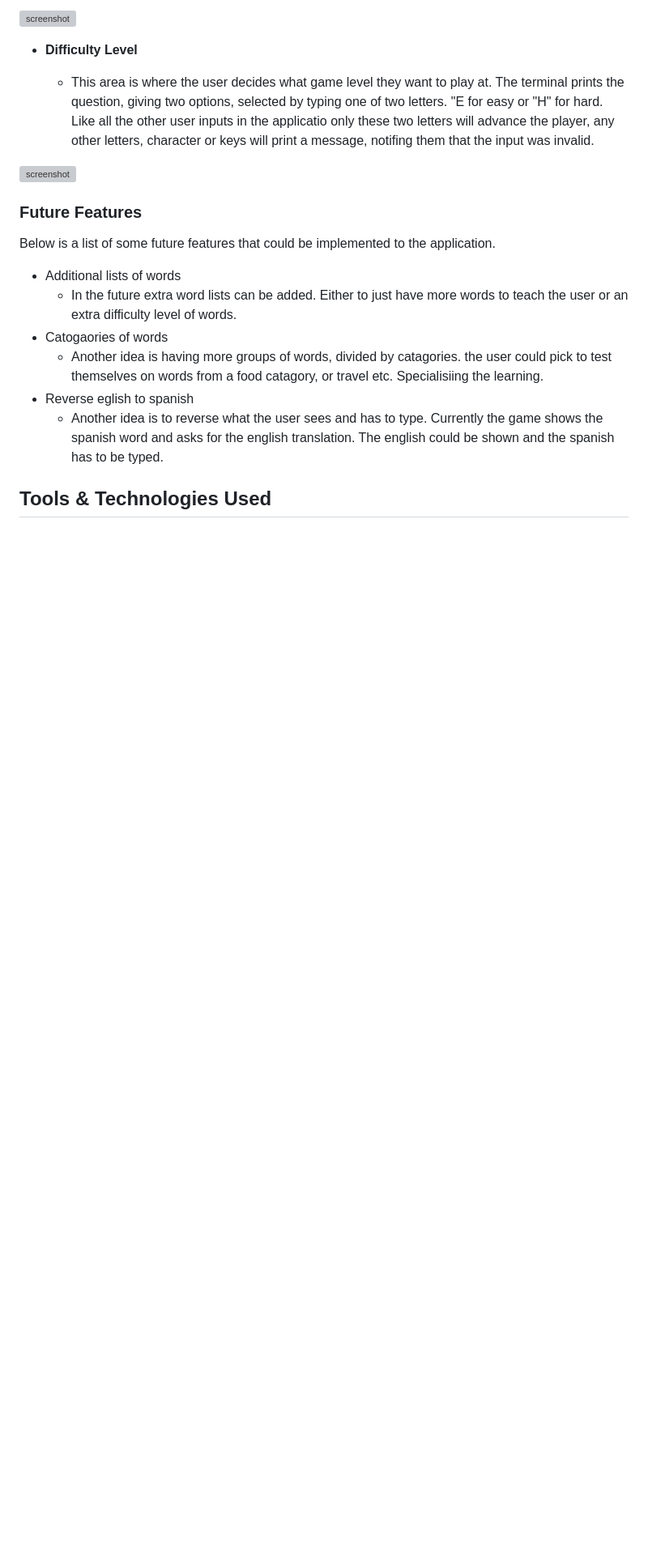
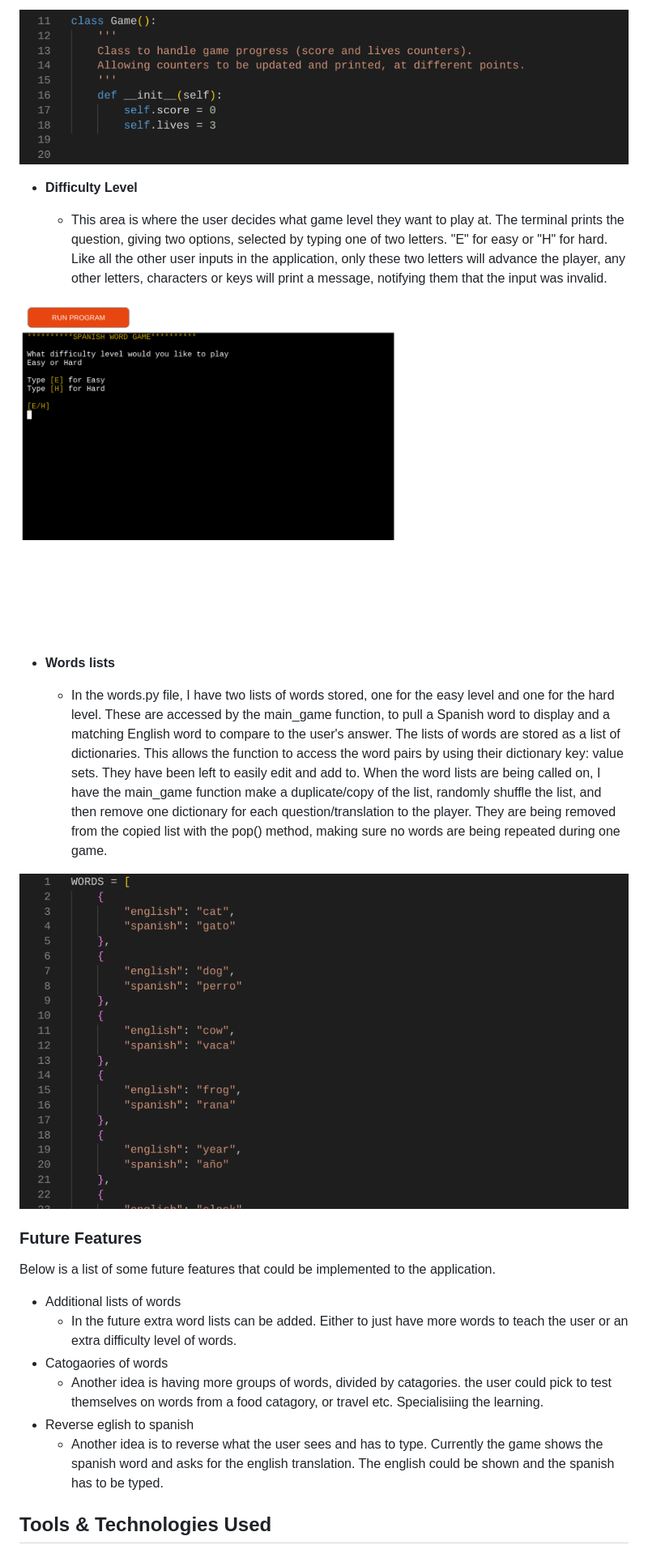
Before and after one commit to dylankane/spanish-word-game, a Markdown page: README.md, the part around the change printed below. Shown: that part at 81% size. Rendered like a GitHub page; blank space fills up the shorter version; grey boxes are pictures that could not be loaded.

```diff
--- a/README.md
+++ b/README.md
@@ -84,12 +87,18 @@ the text appeares at time intervals, giving the flowing feel of the game.
 
-![screenshot](documentation/feature03.png)
+![screenshot](documentation/game-class-screenshot.png)
 
 - **Difficulty Level**
 
-    - This area is where the user decides what game level they want to play at. The terminal prints the question, giving two options, selected by typing one of two letters. "E for easy or "H" for hard. Like all the other user inputs in the applicatio only these two letters will advance the player, any other letters, character or keys will print a message, notifing them that the input was invalid.
+    - This area is where the user decides what game level they want to play at. The terminal prints the question, giving two options, selected by typing one of two letters. "E" for easy or "H" for hard. Like all the other user inputs in the application, only these two letters will advance the player, any other letters, characters or keys will print a message, notifying them that the input was invalid.
 
-![screenshot](documentation/feature03.png)
+![screenshot](documentation/difficulty-level-screenshot.png)
 
+- **Words lists**
+
+    - In the words.py file, I have two lists of words stored, one for the easy level and one for the hard level. These are accessed by the main_game function, to pull a Spanish word to display and a matching English word to compare to the user's answer. The lists of words are stored as a list of dictionaries. This allows the function to access the word pairs by using their dictionary key: value sets.
+    They have been left to easily edit and add to. When the word lists are being called on, I have the main_game function make a duplicate/copy of the list, randomly shuffle the list, and then remove one dictionary for each question/translation to the player. They are being removed from the copied list with the pop() method, making sure no words are being repeated during one game.
+
+![screenshot](documentation/words-list.png)
 
 ### Future Features
 
```
Also changed, not shown: other parts of README.md (+25 -24 lines).
